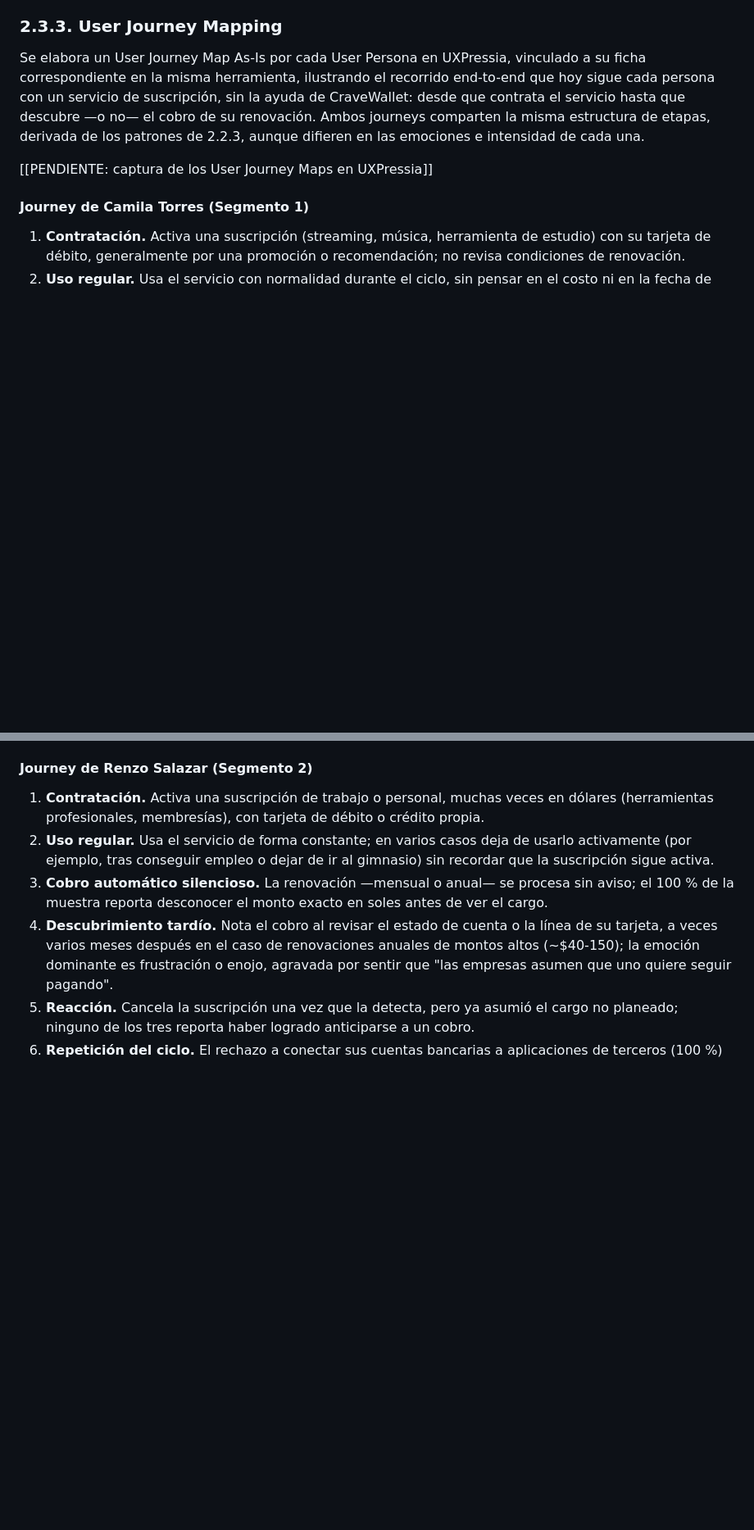
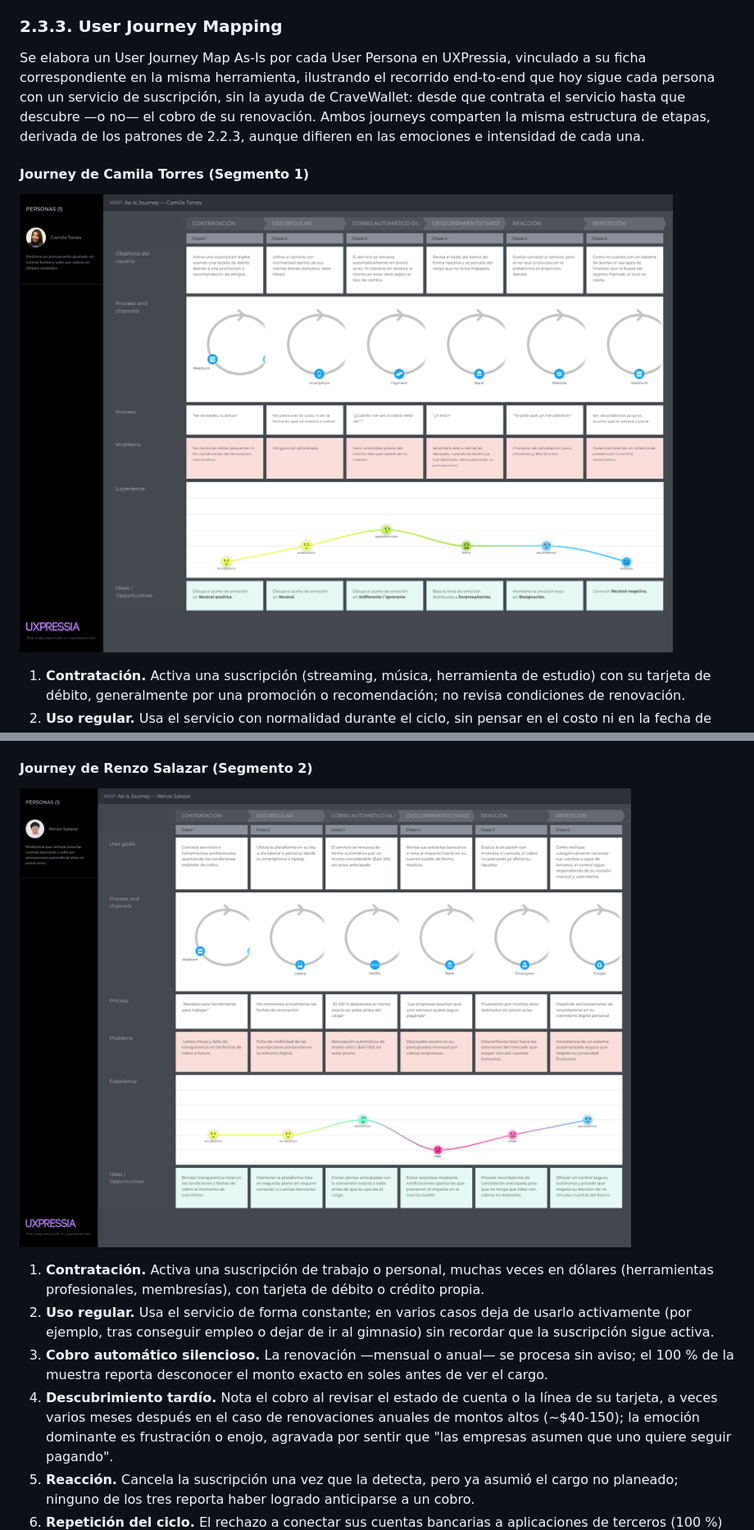
Before and after one commit to 1ACC0238-2620-4950-Gastify-CraveWallet/CraveWallet-Report, a Markdown page: docs/chapter_2.md, 2 parts joined by grey strips. Shown: that part at 82% size. GitHub-like rendering; pictures changed too: docs/images/chapter_2/As-Is Journey — Camila Torres (1).png (added), docs/images/chapter_2/As-Is Journey — Renzo Salazar.png (added); blank space fills up the shorter version.

Commit message:
docs(chapter-2): add as-is journey maps for user personas

```diff
--- a/docs/chapter_2.md
+++ b/docs/chapter_2.md
@@ -554,9 +554,9 @@ Entre las tareas compartidas por ambos segmentos, destaca especialmente revisar
 
 Se elabora un User Journey Map As-Is por cada User Persona en UXPressia, vinculado a su ficha correspondiente en la misma herramienta, ilustrando el recorrido end-to-end que hoy sigue cada persona con un servicio de suscripción, sin la ayuda de CraveWallet: desde que contrata el servicio hasta que descubre —o no— el cobro de su renovación. Ambos journeys comparten la misma estructura de etapas, derivada de los patrones de 2.2.3, aunque difieren en las emociones e intensidad de cada una.
 
-[[PENDIENTE: captura de los User Journey Maps en UXPressia]]
+#### Journey de Camila Torres (Segmento 1)
 
-#### Journey de Camila Torres (Segmento 1)
+![As-Is Journey de Camila Torres](images/chapter_2/As-Is%20Journey%20%E2%80%94%20Camila%20Torres%20%281%29.png)
 
 1. **Contratación.** Activa una suscripción (streaming, música, herramienta de estudio) con su tarjeta de débito, generalmente por una promoción o recomendación; no revisa condiciones de renovación.
 2. **Uso regular.** Usa el servicio con normalidad durante el ciclo, sin pensar en el costo ni en la fecha de corte.
@@ -566,6 +566,8 @@ Se elabora un User Journey Map As-Is por cada User Persona en UXPressia, vincula
 6. **Repetición del ciclo.** Sin un sistema de recordatorio propio, el mismo patrón se repite en el siguiente ciclo de facturación.
 
 #### Journey de Renzo Salazar (Segmento 2)
+
+![As-Is Journey de Renzo Salazar](images/chapter_2/As-Is%20Journey%20%E2%80%94%20Renzo%20Salazar.png)
 
 1. **Contratación.** Activa una suscripción de trabajo o personal, muchas veces en dólares (herramientas profesionales, membresías), con tarjeta de débito o crédito propia.
 2. **Uso regular.** Usa el servicio de forma constante; en varios casos deja de usarlo activamente (por ejemplo, tras conseguir empleo o dejar de ir al gimnasio) sin recordar que la suscripción sigue activa.
```
